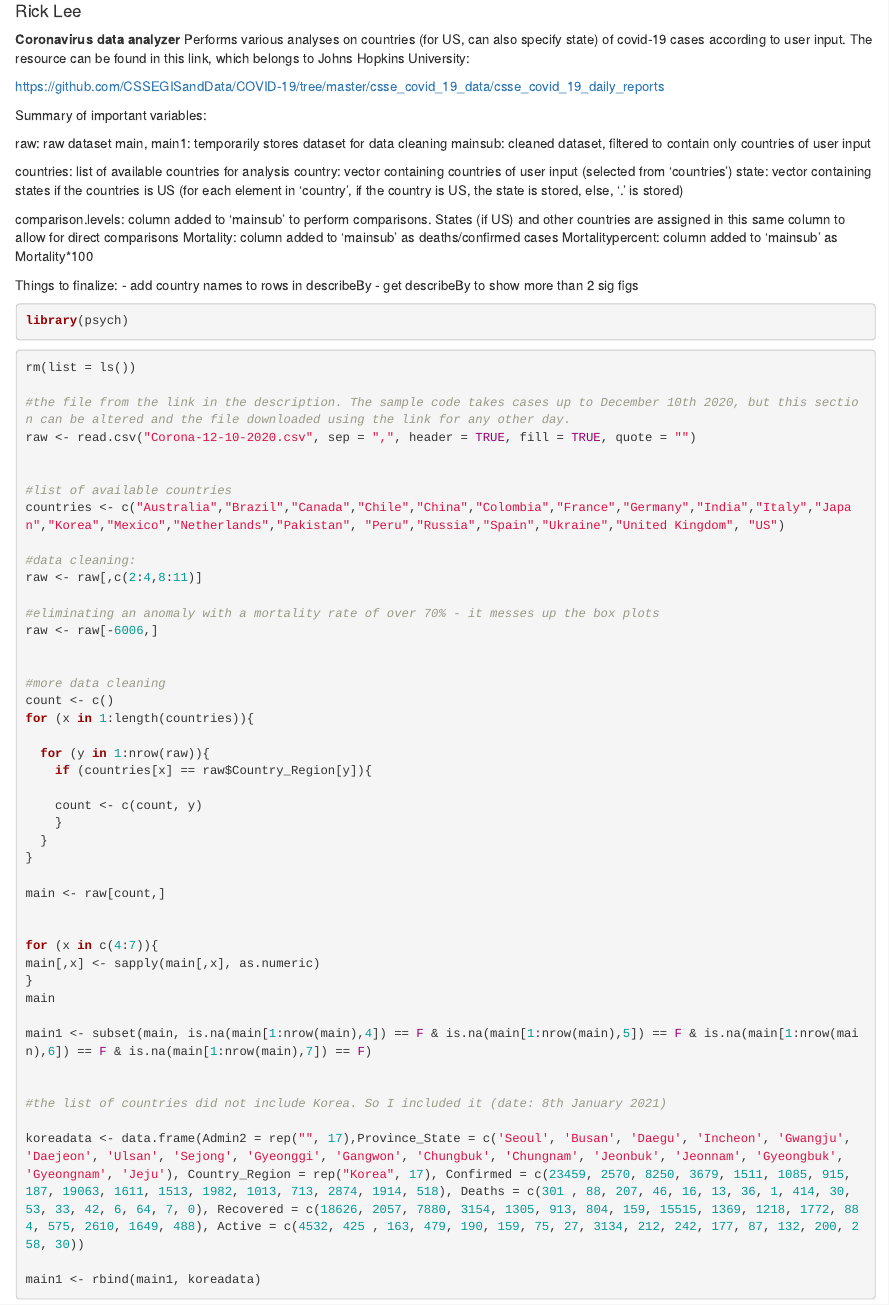
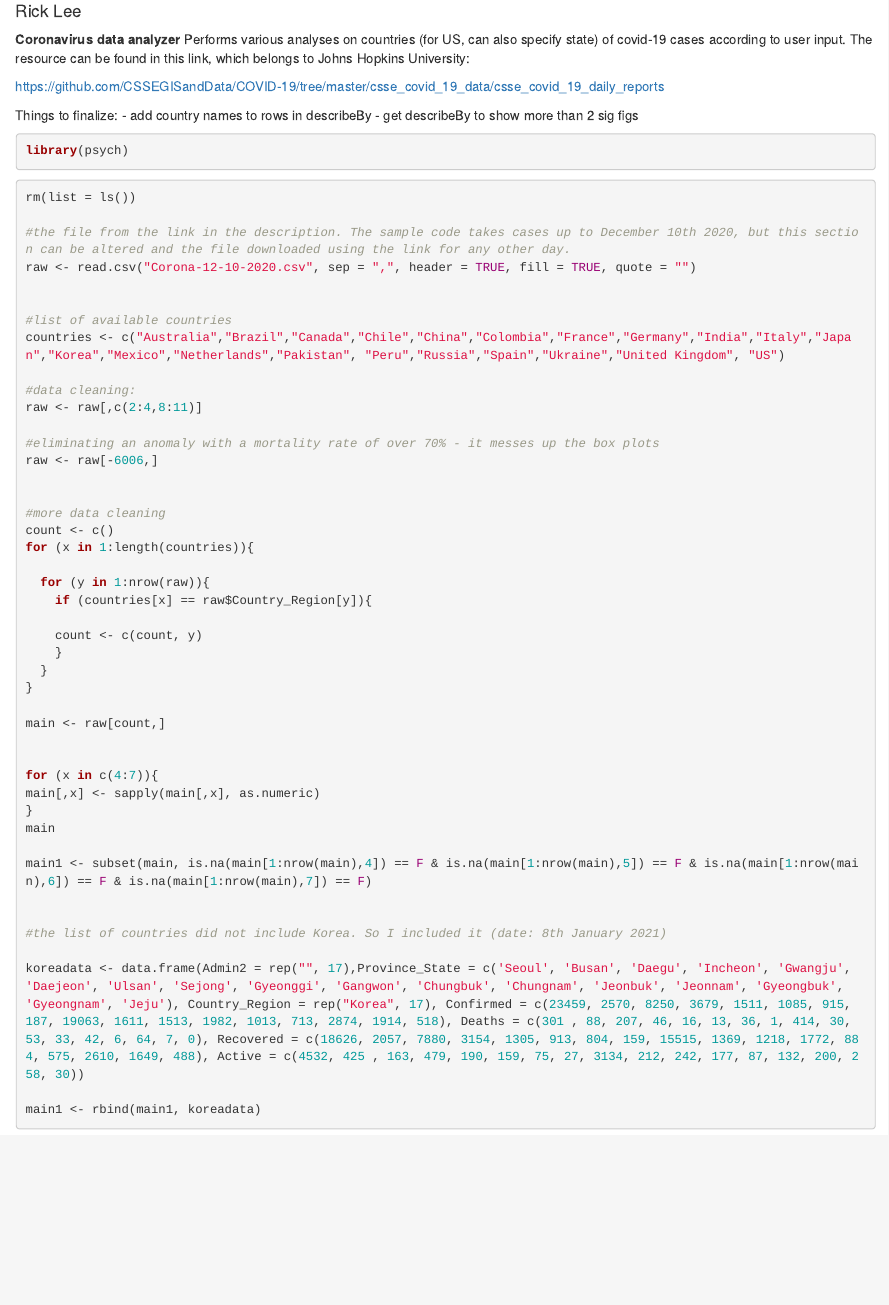
Before and after one commit to rickyree/personal-projects, an R Markdown document (covid-analyzer/Coronavirus data analyzer.Rmd): the page in a window 1100 px wide, from 70 px down. Rendered offline with R 4.5, knitr and Pandoc, with nearby package versions; the code chunks are not run, so their results and figures are left out.

Commit message:
Update Coronavirus data analyzer.Rmd

```diff
--- a/covid-analyzer/Coronavirus data analyzer.Rmd
+++ b/covid-analyzer/Coronavirus data analyzer.Rmd
@@ -10,22 +10,6 @@ output:
 Performs various analyses on countries (for US, can also specify state) of covid-19 cases according to user input. The resource can be found in this link, which belongs to Johns Hopkins University:
 
 https://github.com/CSSEGISandData/COVID-19/tree/master/csse_covid_19_data/csse_covid_19_daily_reports
-
-
-Summary of important variables:
-
-raw: raw dataset
-main, main1: temporarily stores dataset for data cleaning
-mainsub: cleaned dataset, filtered to contain only countries of user input
-
-countries: list of available countries for analysis
-country: vector containing countries of user input (selected from 'countries')
-state: vector containing states if the countries is US (for each element in 'country', if the country is US, the state is stored, else, '.' is stored)
-
-comparison.levels: column added to 'mainsub' to perform comparisons. States (if US) and other countries are assigned in this same column to allow for direct comparisons
-Mortality: column added to 'mainsub' as deaths/confirmed cases
-Mortalitypercent: column added to 'mainsub' as Mortality*100
-
 
 Things to finalize:
 - add country names to rows in describeBy
```
